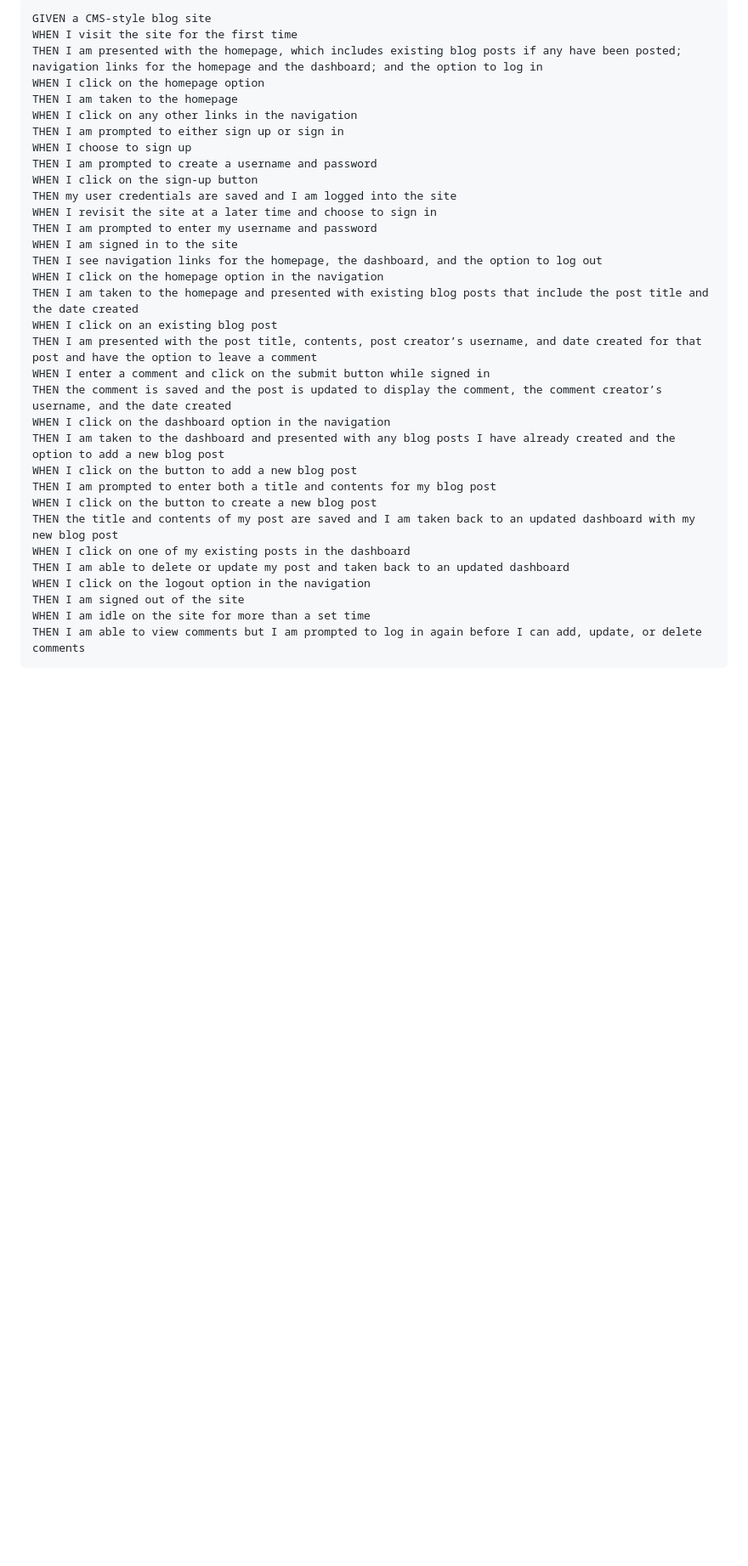
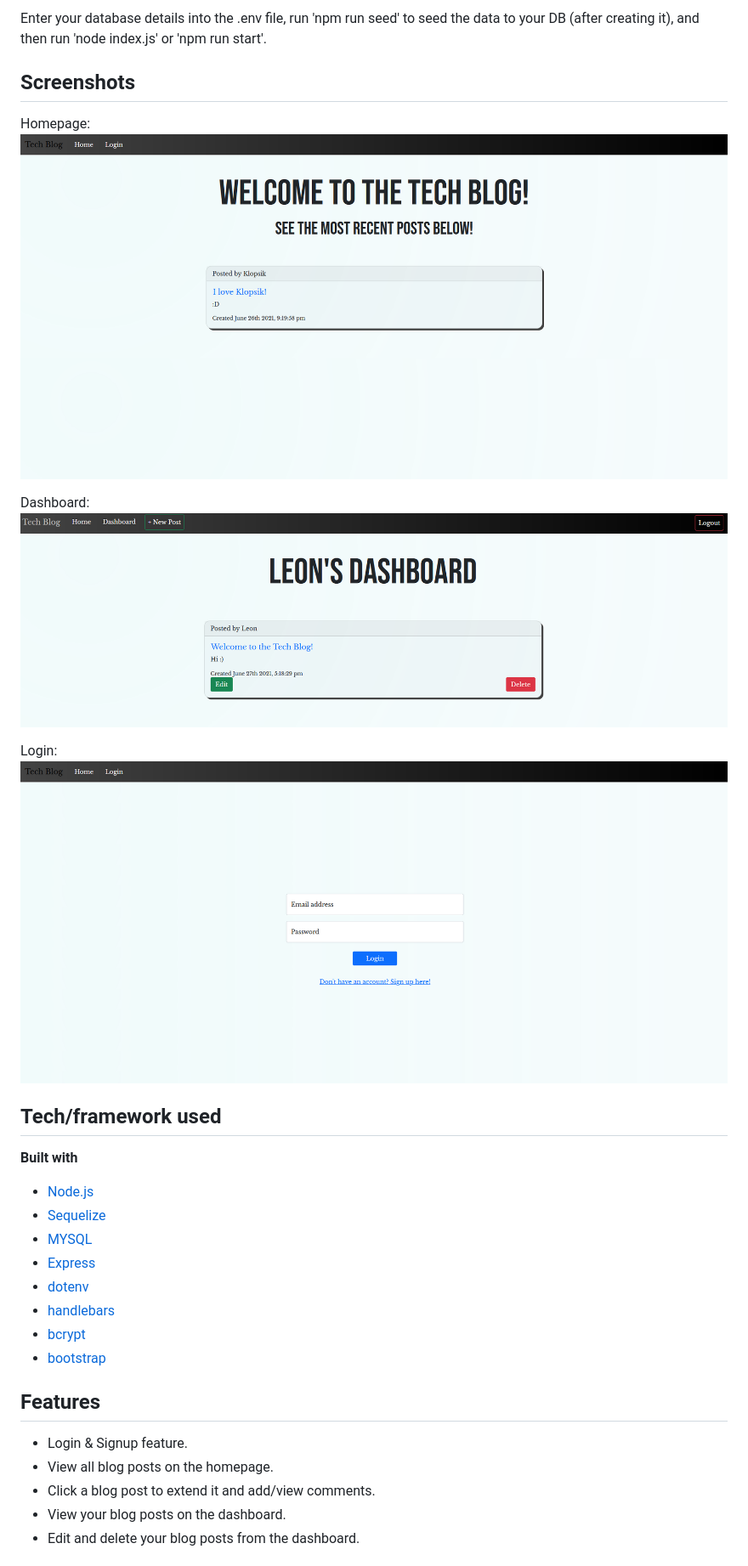
Before and after one commit to Leon3005/tech-blog, a Markdown page: README.md, the part around the change printed below. Shown: that part at 85% size. Drawn GitHub-style; pictures changed too: public/assets/images/dashboard.png (added), public/assets/images/homepage.png (added), public/assets/images/login.png (added); blank space fills up the shorter version.

````diff
--- a/README.md
+++ b/README.md
@@ -18,35 +28,35 @@ SO THAT I can publish articles, blog posts, and my thoughts and opinions
 
-```md
-GIVEN a CMS-style blog site
-WHEN I visit the site for the first time
-THEN I am presented with the homepage, which includes existing blog posts if any have been posted; navigation links for the homepage and the dashboard; and the option to log in
-WHEN I click on the homepage option
-THEN I am taken to the homepage
-WHEN I click on any other links in the navigation
-THEN I am prompted to either sign up or sign in
-WHEN I choose to sign up
-THEN I am prompted to create a username and password
-WHEN I click on the sign-up button
-THEN my user credentials are saved and I am logged into the site
-WHEN I revisit the site at a later time and choose to sign in
-THEN I am prompted to enter my username and password
-WHEN I am signed in to the site
-THEN I see navigation links for the homepage, the dashboard, and the option to log out
-WHEN I click on the homepage option in the navigation
-THEN I am taken to the homepage and presented with existing blog posts that include the post title and the date created
-WHEN I click on an existing blog post
-THEN I am presented with the post title, contents, post creator’s username, and date created for that post and have the option to leave a comment
-WHEN I enter a comment and click on the submit button while signed in
-THEN the comment is saved and the post is updated to display the comment, the comment creator’s username, and the date created
-WHEN I click on the dashboard option in the navigation
-THEN I am taken to the dashboard and presented with any blog posts I have already created and the option to add a new blog post
-WHEN I click on the button to add a new blog post
-THEN I am prompted to enter both a title and contents for my blog post
-WHEN I click on the button to create a new blog post
-THEN the title and contents of my post are saved and I am taken back to an updated dashboard with my new blog post
-WHEN I click on one of my existing posts in the dashboard
-THEN I am able to delete or update my post and taken back to an updated dashboard
-WHEN I click on the logout option in the navigation
-THEN I am signed out of the site
-WHEN I am idle on the site for more than a set time
-THEN I am able to view comments but I am prompted to log in again before I can add, update, or delete comments
+Enter your database details into the .env file, run 'npm run seed' to seed the data to your DB (after creating it), and then run 'node index.js' or 'npm run start'.
+
+## Screenshots
+
+Homepage:
+![Homepage](./public/assets/images/homepage.png "Homepage")
+
+Dashboard:
+![Dashboard](./public/assets/images/dashboard.png "Dashboard")
+
+Login:
+![Login](./public/assets/images/login.png "Login")
+
+## Tech/framework used
+
+<b>Built with</b>
+
+- [Node.js](https://nodejs.org/en/)
+- [Sequelize](https://sequelize.org/)
+- [MYSQL](https://www.mysql.com/)
+- [Express](https://expressjs.com/)
+- [dotenv](https://www.npmjs.com/package/dotenv)
+- [handlebars](https://handlebarsjs.com/)
+- [bcrypt](https://www.npmjs.com/package/bcrypt)
+- [bootstrap](https://getbootstrap.com/)
+
+## Features
+
+- Login & Signup feature.
+- View all blog posts on the homepage.
+- Click a blog post to extend it and add/view comments.
+- View your blog posts on the dashboard.
+- Edit and delete your blog posts from the dashboard.
+
````
Also changed, not shown: other parts of README.md (+31 -75 lines), HELP.md (deleted, +0 -1 lines).
